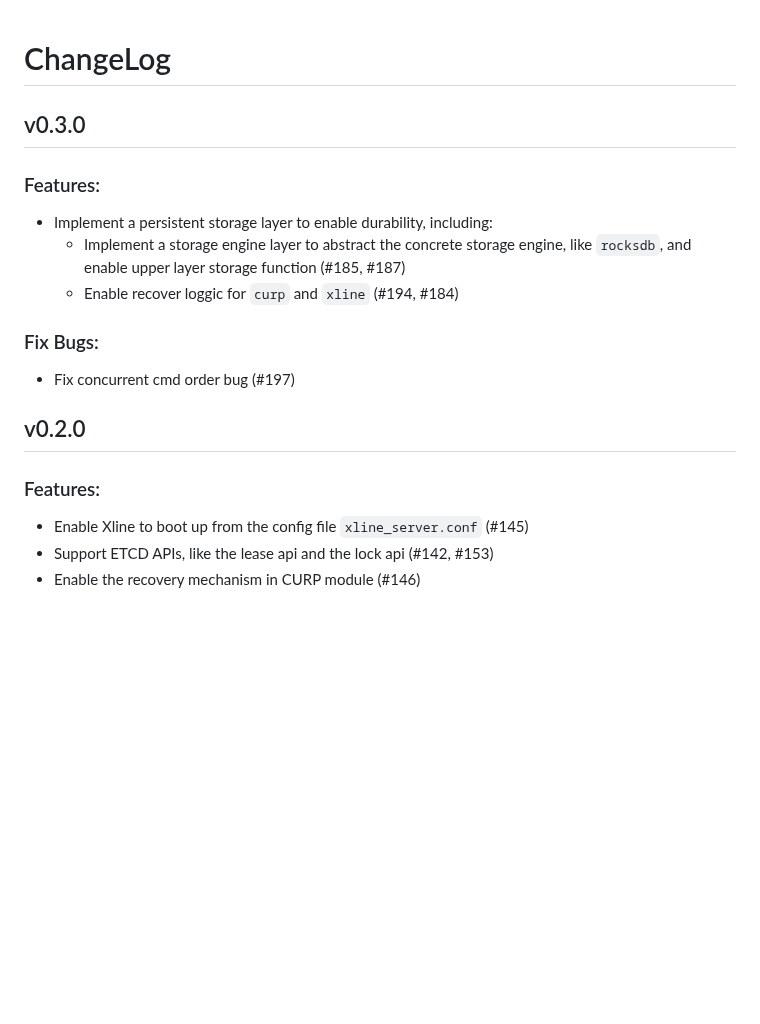
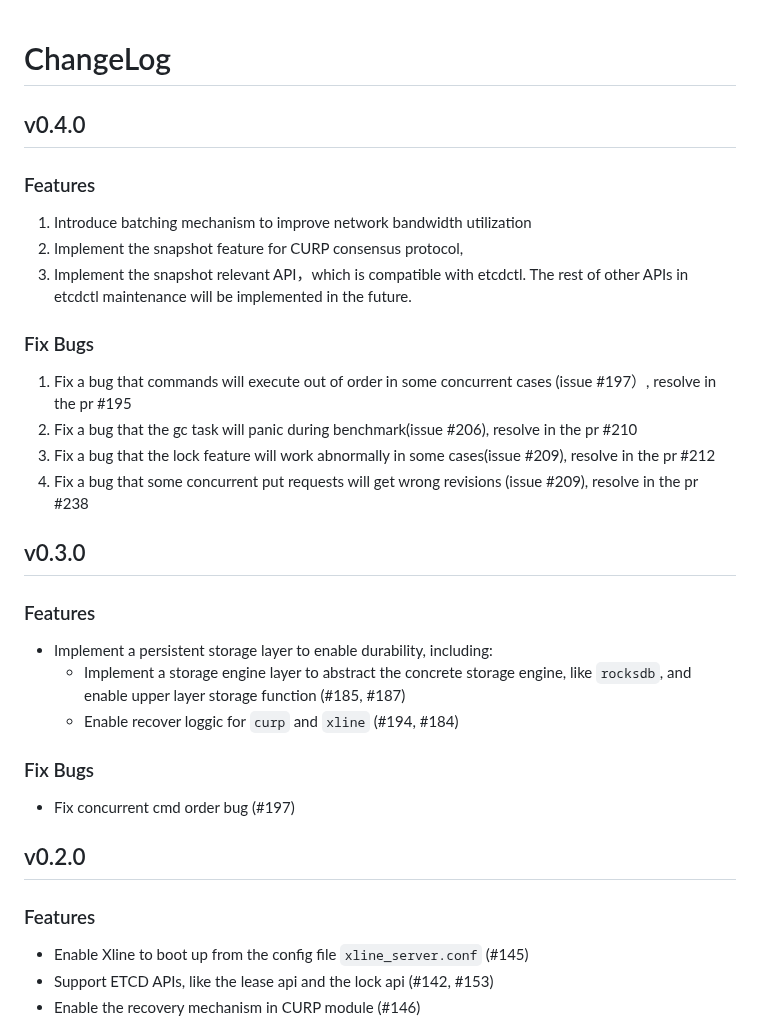
Before and after one commit to xline-kv/Xline, a Markdown page: CHANGELOG.md, the part around the change. Drawn GitHub-style; blank space fills up the shorter version.

```diff
--- a/CHANGELOG.md
+++ b/CHANGELOG.md
@@ -1,19 +1,32 @@
 # ChangeLog
+
+## v0.4.0
+
+### Features
+1. Introduce batching mechanism to improve network bandwidth utilization
+2. Implement the snapshot feature for CURP consensus protocol,
+3. Implement the snapshot relevant API，which is compatible with etcdctl. The rest of other APIs in etcdctl maintenance will be implemented in the future.
+
+### Fix Bugs
+1. Fix a bug that commands will execute out of order in some concurrent cases (issue #197）, resolve in the pr #195
+2. Fix a bug that the gc task will panic during benchmark(issue #206), resolve in the pr #210
+3. Fix a bug that the lock feature will work abnormally in some cases(issue #209), resolve in the pr #212
+4. Fix a bug that some concurrent put requests will get wrong revisions (issue #209), resolve in the pr #238
 
 ## v0.3.0
 
-### Features:
+### Features
 * Implement a persistent storage layer to enable durability, including:
   * Implement a storage engine layer to abstract the concrete storage engine, like `rocksdb`,
     and enable upper layer storage function (#185, #187)
   * Enable recover loggic for `curp` and `xline` (#194, #184)
 
-### Fix Bugs:
+### Fix Bugs
 * Fix concurrent cmd order bug (#197)
 
 ## v0.2.0
 
-### Features:
+### Features
 * Enable Xline to boot up from the config file `xline_server.conf` (#145)
 * Support ETCD APIs, like the lease api and the lock api  (#142, #153)
 * Enable the recovery mechanism in CURP module (#146)
```
Also changed, not shown: README.md (+1 -2 lines), img/1-key-perf.png (deleted), img/100k-key-perf.png (deleted), img/xline-key-perf.png (added).
